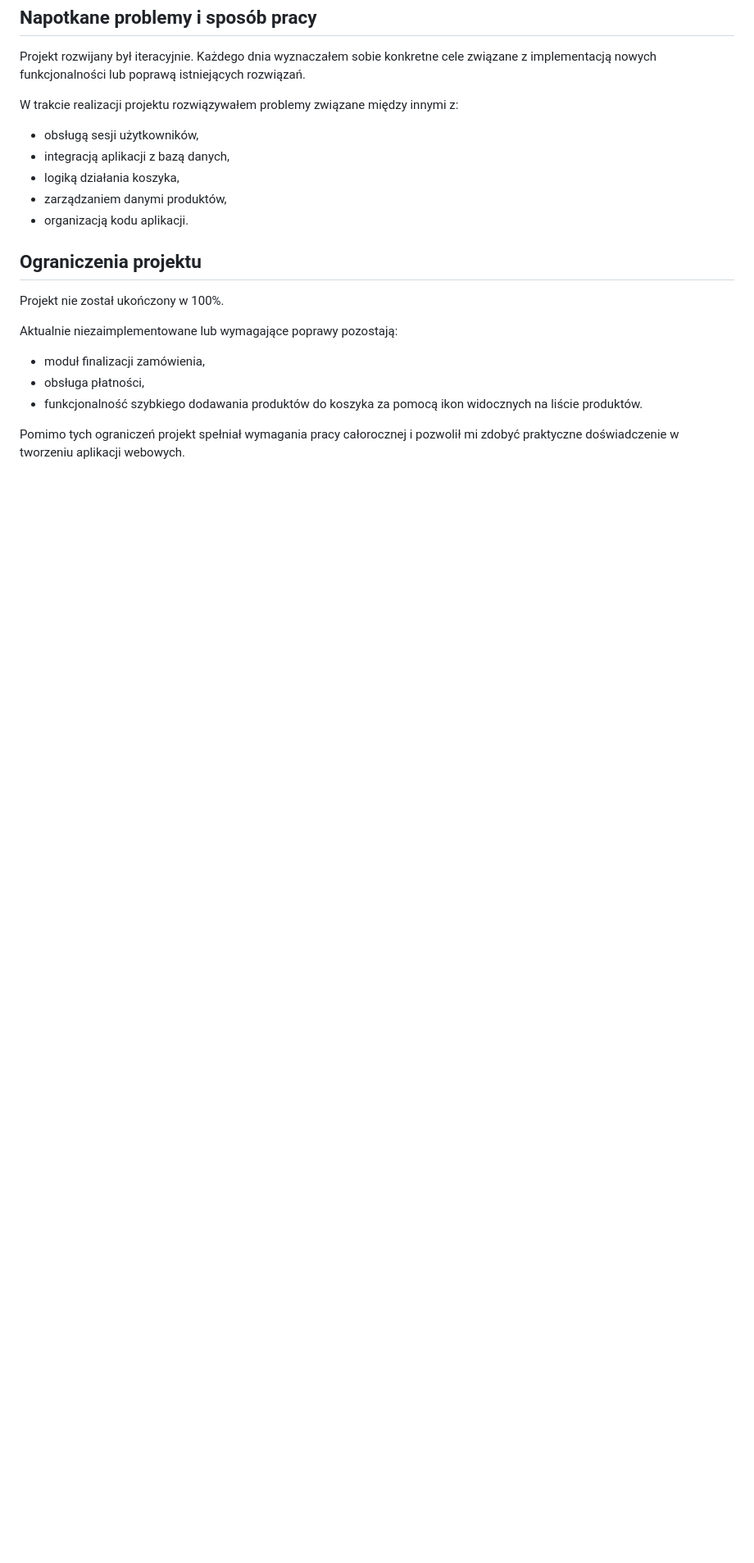
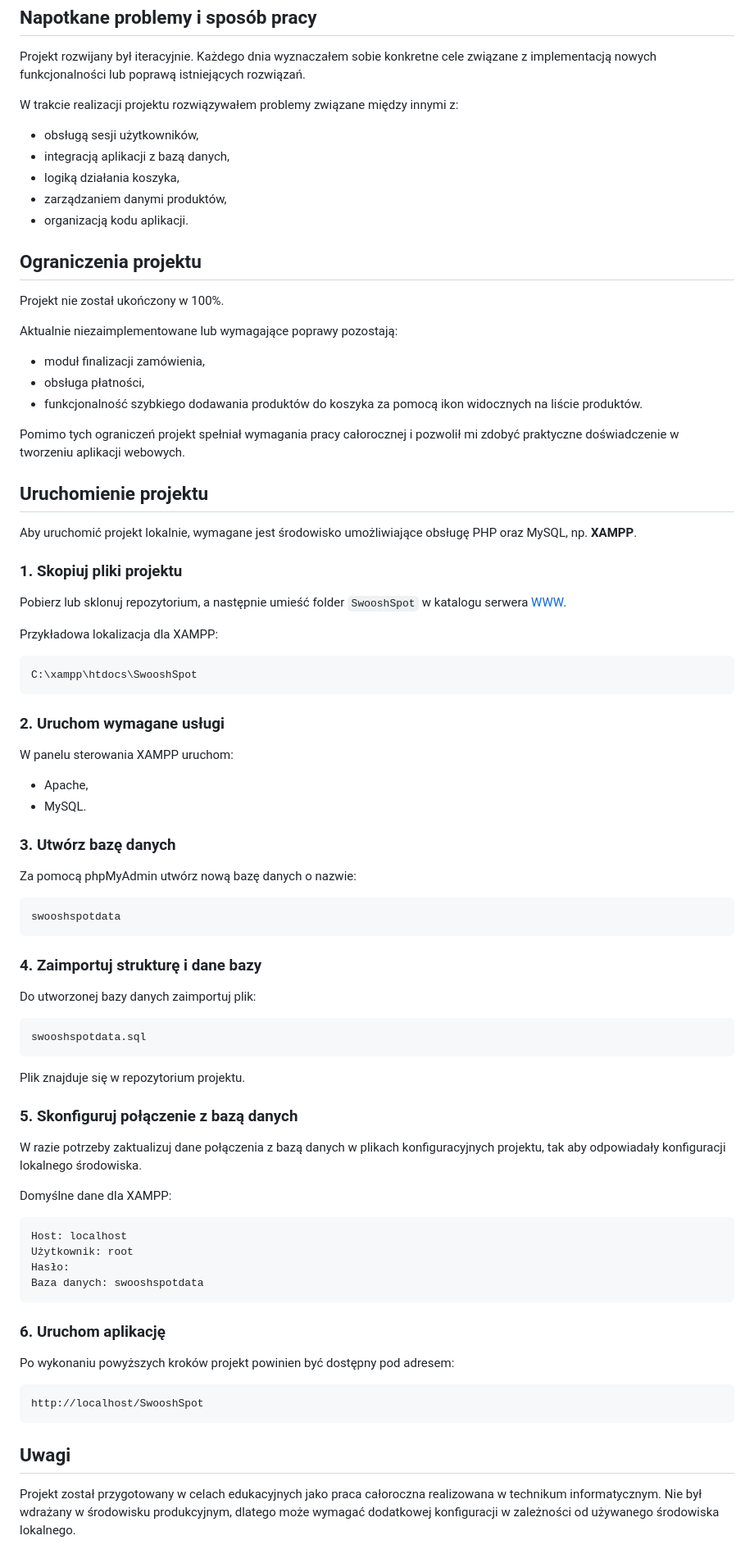
Before and after one commit to KacperZawisza/SwooshSpot, a Markdown page: README.md, the part around the change. Shown at 82% size. Rendered like a GitHub page; blank space fills up the shorter version.

````diff
--- a/README.md
+++ b/README.md
@@ -73,3 +73,68 @@ Aktualnie niezaimplementowane lub wymagające poprawy pozostają:
 * funkcjonalność szybkiego dodawania produktów do koszyka za pomocą ikon widocznych na liście produktów.
 
 Pomimo tych ograniczeń projekt spełniał wymagania pracy całorocznej i pozwolił mi zdobyć praktyczne doświadczenie w tworzeniu aplikacji webowych.
+
+
+## Uruchomienie projektu
+
+Aby uruchomić projekt lokalnie, wymagane jest środowisko umożliwiające obsługę PHP oraz MySQL, np. **XAMPP**.
+
+### 1. Skopiuj pliki projektu
+
+Pobierz lub sklonuj repozytorium, a następnie umieść folder `SwooshSpot` w katalogu serwera [WWW](http://WWW).
+
+Przykładowa lokalizacja dla XAMPP:
+
+```text
+C:\xampp\htdocs\SwooshSpot
+```
+
+### 2. Uruchom wymagane usługi
+
+W panelu sterowania XAMPP uruchom:
+
+* Apache,
+* MySQL.
+
+### 3. Utwórz bazę danych
+
+Za pomocą phpMyAdmin utwórz nową bazę danych o nazwie:
+
+```text
+swooshspotdata
+```
+
+### 4. Zaimportuj strukturę i dane bazy
+
+Do utworzonej bazy danych zaimportuj plik:
+
+```text
+swooshspotdata.sql
+```
+
+Plik znajduje się w repozytorium projektu.
+
+### 5. Skonfiguruj połączenie z bazą danych
+
+W razie potrzeby zaktualizuj dane połączenia z bazą danych w plikach konfiguracyjnych projektu, tak aby odpowiadały konfiguracji lokalnego środowiska.
+
+Domyślne dane dla XAMPP:
+
+```text
+Host: localhost
+Użytkownik: root
+Hasło:
+Baza danych: swooshspotdata
+```
+
+### 6. Uruchom aplikację
+
+Po wykonaniu powyższych kroków projekt powinien być dostępny pod adresem:
+
+```text
+http://localhost/SwooshSpot
+```
+
+## Uwagi
+
+Projekt został przygotowany w celach edukacyjnych jako praca całoroczna realizowana w technikum informatycznym. Nie był wdrażany w środowisku produkcyjnym, dlatego może wymagać dodatkowej konfiguracji w zależności od używanego środowiska lokalnego.
````
